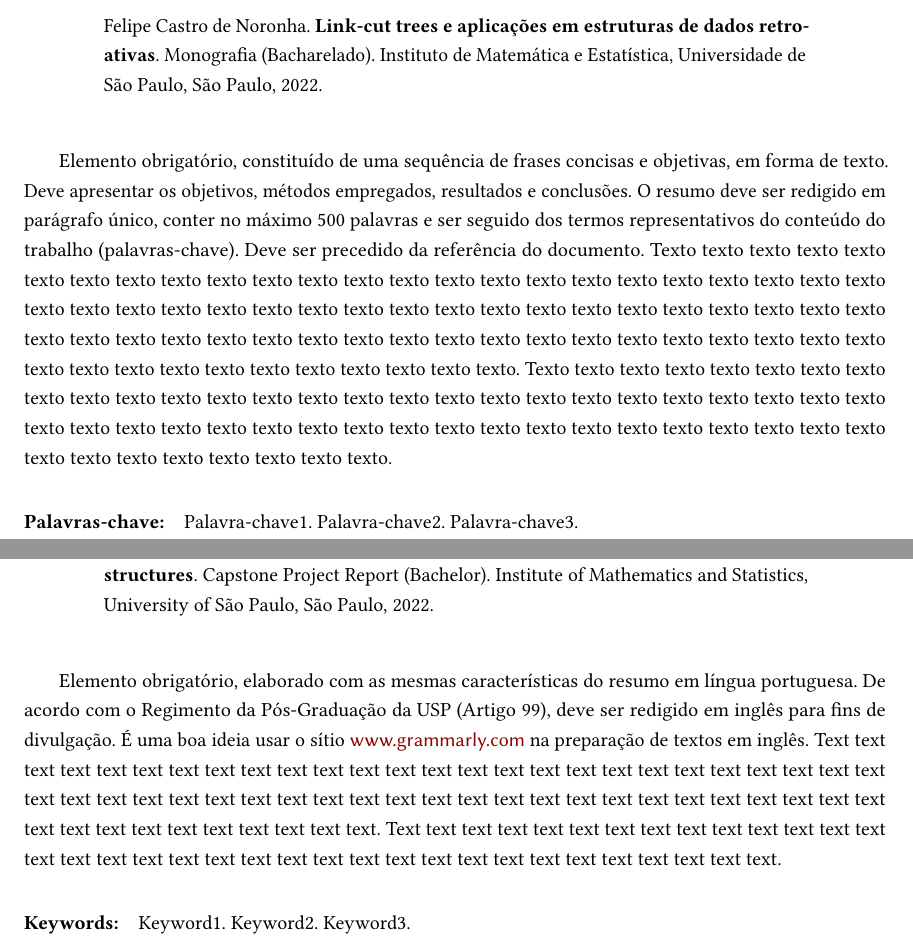
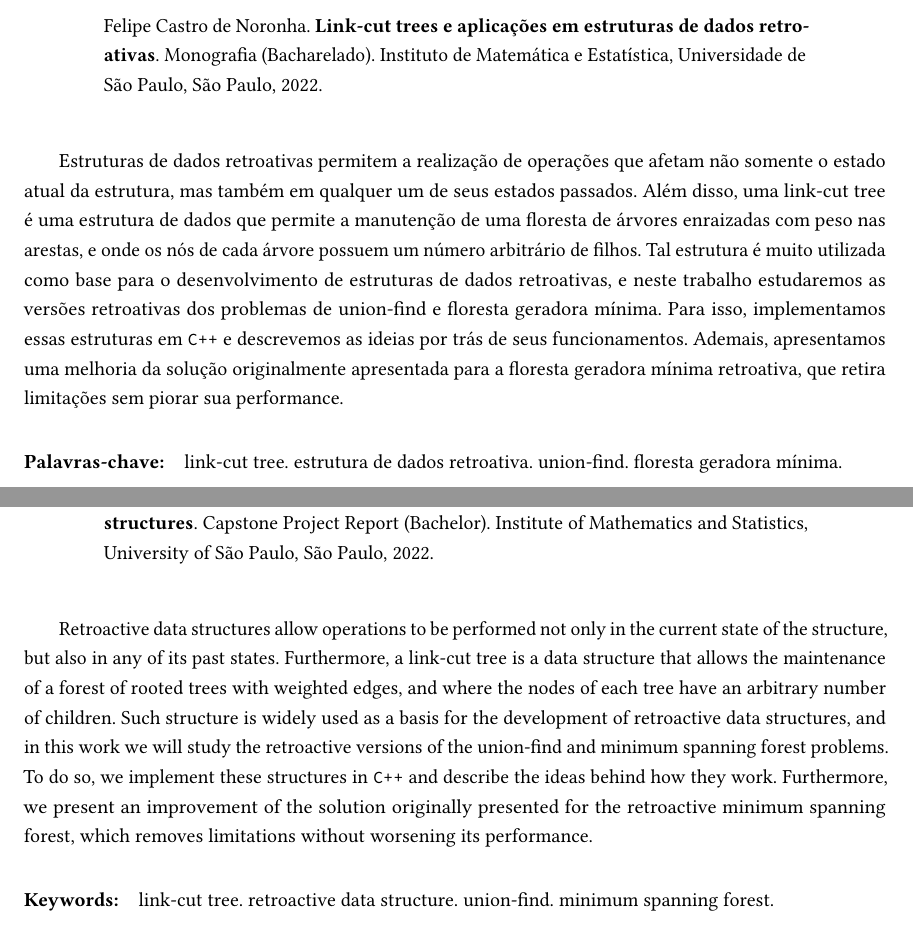
Before and after one commit to fcnoronha/mac0499, a LaTeX thesis (monografia/monografia.tex, which reads monografia/conteudo/metadados.tex): two parts of pages 5 and 7 of 54, joined at a grey line, cut so that both start at the same text. Compiled offline with pdfLaTeX.

Commit message:
finish writing resumo/abstract

```diff
--- a/monografia/conteudo/metadados.tex
+++ b/monografia/conteudo/metadados.tex
@@ -90,38 +88,17 @@ direitos={CC-BY}, % Creative Commons Attribution 4.0 International License
+\palavrachave{estrutura de dados retroativa}
+\palavrachave{union-find}
+\palavrachave{floresta geradora mínima}
 
-\keyword{Keyword1}
-\keyword{Keyword2}
-\keyword{Keyword3}
+\keyword{link-cut tree}
+\keyword{retroactive data structure}
+\keyword{union-find}
+\keyword{minimum spanning forest}
 
 % O resumo é obrigatório, em português e inglês.
 \resumo{
-    Elemento obrigatório, constituído de uma sequência de frases concisas e
-    objetivas, em forma de texto.  Deve apresentar os objetivos, métodos empregados,
-    resultados e conclusões.  O resumo deve ser redigido em parágrafo único, conter
-    no máximo 500 palavras e ser seguido dos termos representativos do conteúdo do
-    trabalho (palavras-chave). Deve ser precedido da referência do documento.
-    Texto texto texto texto texto texto texto texto texto texto texto texto texto
-    texto texto texto texto texto texto texto texto texto texto texto texto texto
-    texto texto texto texto texto texto texto texto texto texto texto texto texto
-    texto texto texto texto texto texto texto texto texto texto texto texto texto
-    texto texto texto texto texto texto texto texto texto texto texto texto texto
-    texto texto texto texto texto texto texto texto.
-    Texto texto texto texto texto texto texto texto texto texto texto texto texto
-    texto texto texto texto texto texto texto texto texto texto texto texto texto
-    texto texto texto texto texto texto texto texto texto texto texto texto texto
-    texto texto texto texto texto texto texto texto texto texto texto texto texto
-    texto texto.
+    Estruturas de dados retroativas permitem a realização de operações que afetam não somente o estado atual da estrutura, mas também em qualquer um de seus estados passados. Além disso, uma link-cut tree é uma estrutura de dados que permite a manutenção de uma floresta de árvores enraizadas com peso nas arestas, e onde os nós de cada árvore possuem um número arbitrário de filhos. Tal estrutura é muito utilizada como base para o desenvolvimento de estruturas de dados retroativas, e neste trabalho estudaremos as versões retroativas dos problemas de union-find e floresta geradora mínima.  Para isso, implementamos essas estruturas em \texttt{C++} e descrevemos as ideias por trás de seus funcionamentos. Ademais, apresentamos uma melhoria da solução originalmente apresentada para a floresta geradora mínima retroativa, que retira limitações sem piorar sua performance.
 }
 
 \abstract{
-    Elemento obrigatório, elaborado com as mesmas características do resumo em
-    língua portuguesa. De acordo com o Regimento da Pós-Graduação da USP (Artigo
-    99), deve ser redigido em inglês para fins de divulgação. É uma boa ideia usar
-    o sítio \url{www.grammarly.com} na preparação de textos em inglês.
-    Text text text text text text text text text text text text text text text text
-    text text text text text text text text text text text text text text text text
-    text text text text text text text text text text text text text text text text
-    text text text text text text text text text text text text.
-    Text text text text text text text text text text text text text text text text
-    text text text text text text text text text text text text text text text text
-    text text text.
+    Retroactive data structures allow operations to be performed not only in the current state of the structure, but also in any of its past states. Furthermore, a link-cut tree is a data structure that allows the maintenance of a forest of rooted trees with weighted edges, and where the nodes of each tree have an arbitrary number of children. Such structure is widely used as a basis for the development of retroactive data structures, and in this work we will study the retroactive versions of the union-find and minimum spanning forest problems. To do so, we implement these structures in \texttt{C++} and describe the ideas behind how they work. Furthermore, we present an improvement of the solution originally presented for the retroactive minimum spanning forest, which removes limitations without worsening its performance.
 }
```
Also changed, not shown: README.md, monografia/monografia.pdf, monografia/conteudo/metadados.tex (4 more changed lines), 1 other file.
